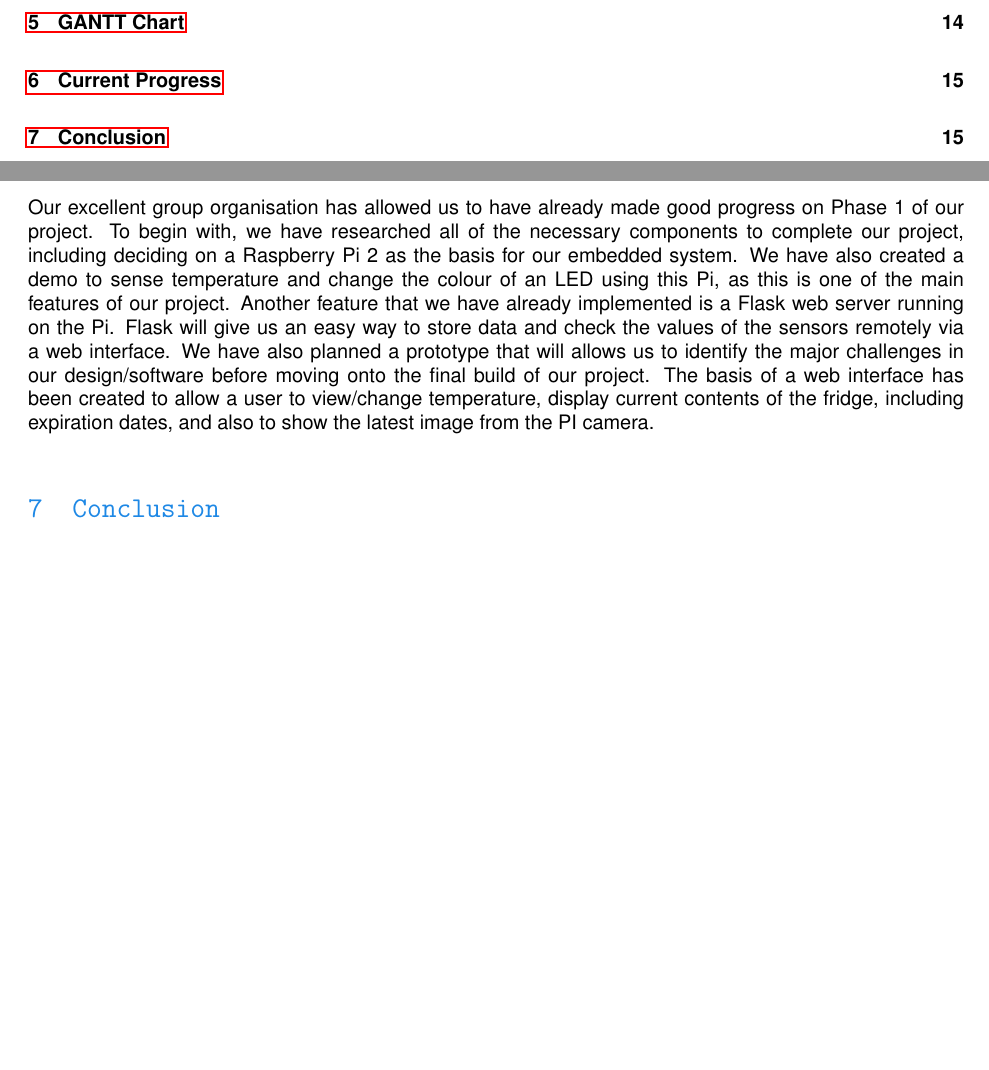
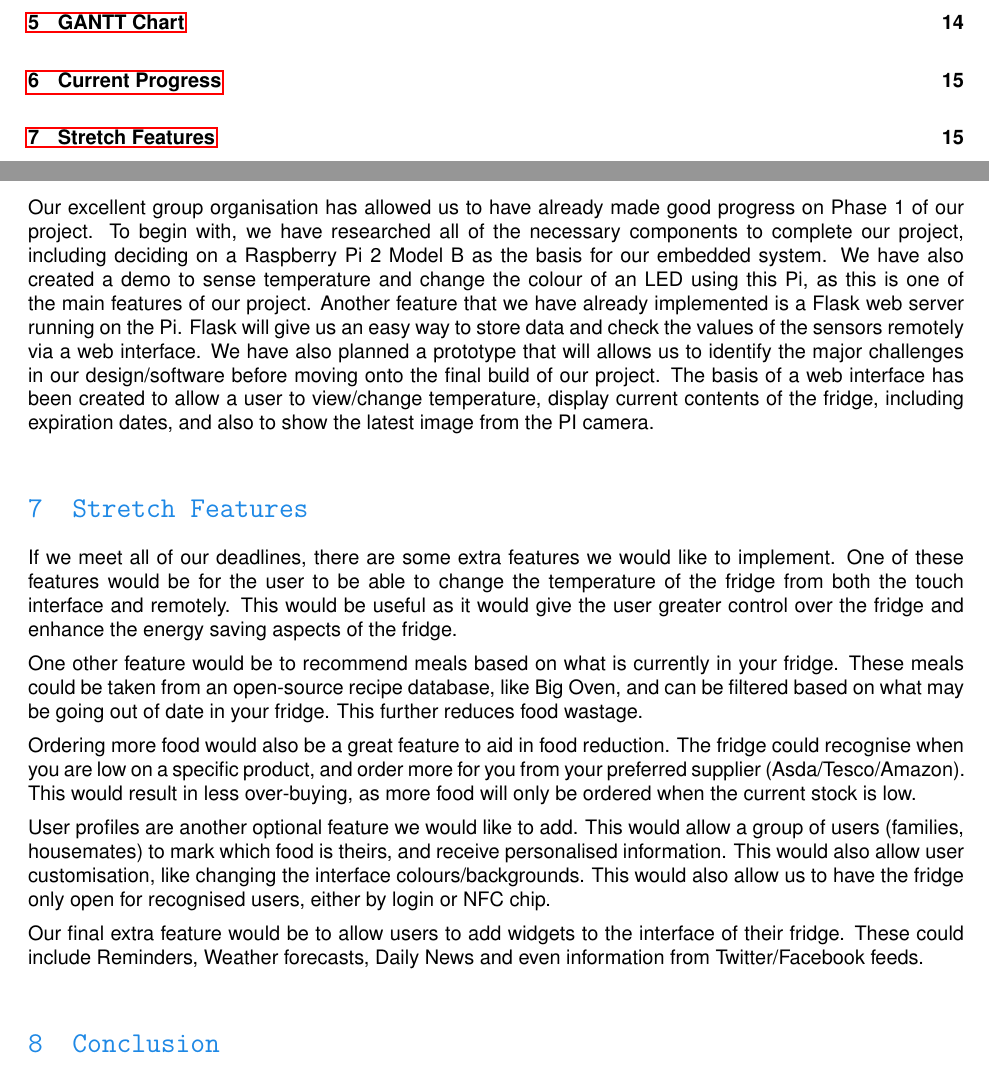
Before and after one commit to pmcgurk/FRIDGES, a LaTeX document (Documents/LaTeX/AcePhase1ReportGroup7.tex): two parts of pages 2 and 16 of 16, joined at a grey line, cut so that both start at the same text, the shorter picture padded with empty space. Compiled offline with pdfLaTeX.

Commit message:
Stretch Goals have been added.

```diff
--- a/Documents/LaTeX/AcePhase1ReportGroup7.tex
+++ b/Documents/LaTeX/AcePhase1ReportGroup7.tex
@@ -361,7 +361,18 @@ The mobile interface will also be written in HTML5, JavaScript and CSS3, again,
 \newpage
 \section{Current Progress}
 
-Our excellent group organisation has allowed us to have already made good progress on Phase 1 of our project. To begin with, we have researched all of the necessary components to complete our project, including deciding on a Raspberry Pi 2 as the basis for our embedded system. We have also created a demo to sense temperature and change the colour of an LED using this Pi, as this is one of the main features of our project. Another feature that we have already implemented is a Flask web server running on the Pi. Flask will give us an easy way to store data and check the values of the sensors remotely via a web interface. We have also planned a prototype that will allows us to identify the major challenges in our design/software before moving onto the final build of our project. The basis of a web interface has been created to allow a user to view/change temperature, display current contents of the fridge, including expiration dates, and also to show the latest image from the PI camera.
+Our excellent group organisation has allowed us to have already made good progress on Phase 1 of our project. To begin with, we have researched all of the necessary components to complete our project, including deciding on a Raspberry Pi 2 Model B as the basis for our embedded system. We have also created a demo to sense temperature and change the colour of an LED using this Pi, as this is one of the main features of our project. Another feature that we have already implemented is a Flask web server running on the Pi. Flask will give us an easy way to store data and check the values of the sensors remotely via a web interface. We have also planned a prototype that will allows us to identify the major challenges in our design/software before moving onto the final build of our project. The basis of a web interface has been created to allow a user to view/change temperature, display current contents of the fridge, including expiration dates, and also to show the latest image from the PI camera.
+
+\section{Stretch Features}
+If we meet all of our deadlines, there are some extra features we would like to implement. One of these features would be for the user to be able to change the temperature of the fridge from both the touch interface and remotely. This would be useful as it would give the user greater control over the fridge and enhance the energy saving aspects of the fridge.
+
+One other feature would be to recommend meals based on what is currently in your fridge. These meals could be taken from an open-source recipe database, like \hyperref[http://api.bigoven.com]{Big Oven}, and can be filtered based on what may be going out of date in your fridge. This further reduces food wastage.
+
+Ordering more food would also be a great feature to aid in food reduction. The fridge could recognise when you are low on a specific product, and order more for you from your preferred supplier (Asda/Tesco/Amazon). This would result in less over-buying, as more food will only be ordered when the current stock is low.
+
+User profiles are another optional feature we would like to add. This would allow a group of users (families, housemates) to mark which food is theirs, and receive personalised information. This would also allow user customisation, like changing the interface colours/backgrounds. This would also allow us to have the fridge only open for recognised users, either by login or NFC chip.
+
+Our final extra feature would be to allow users to add widgets to the interface of their fridge. These could include Reminders, Weather forecasts, Daily News and even information from Twitter/Facebook feeds.
 
 \section{Conclusion}
 
```
